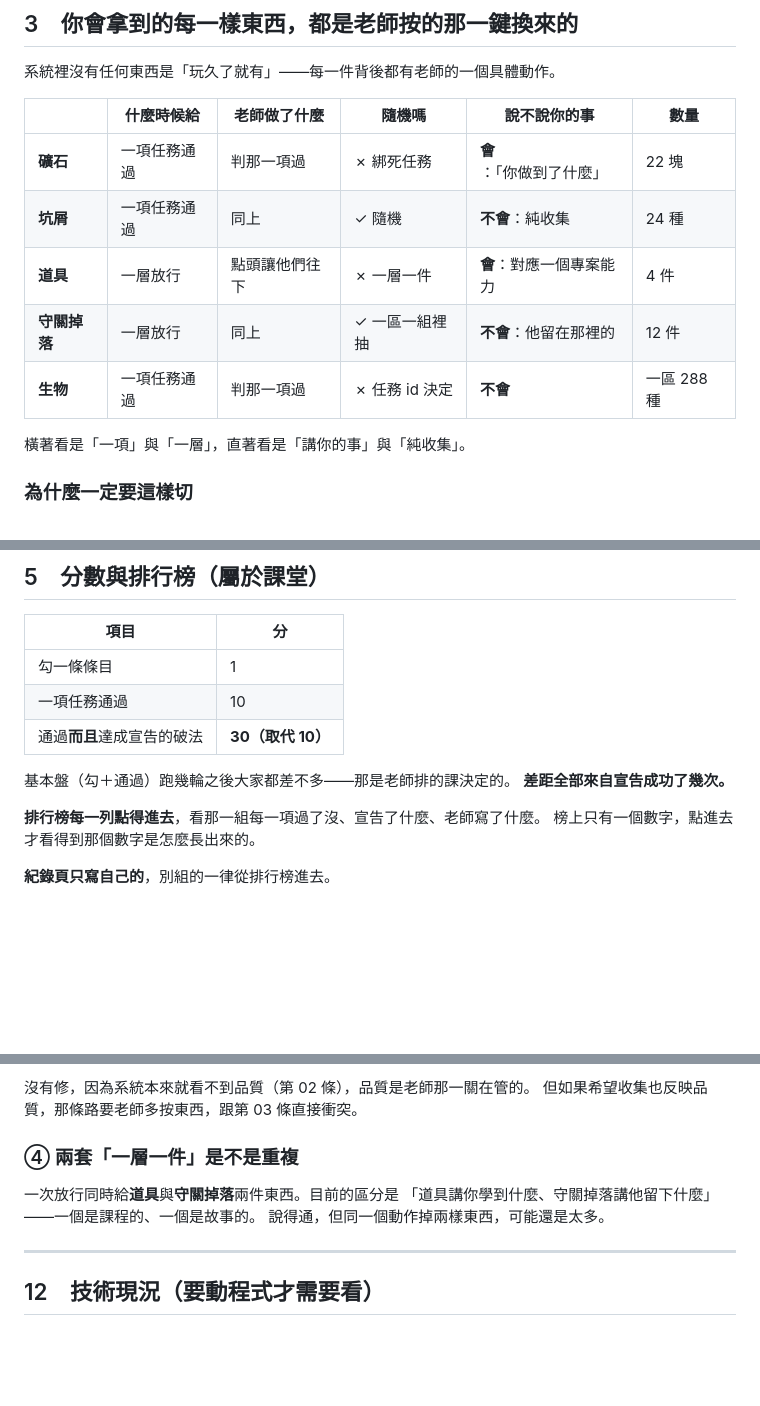
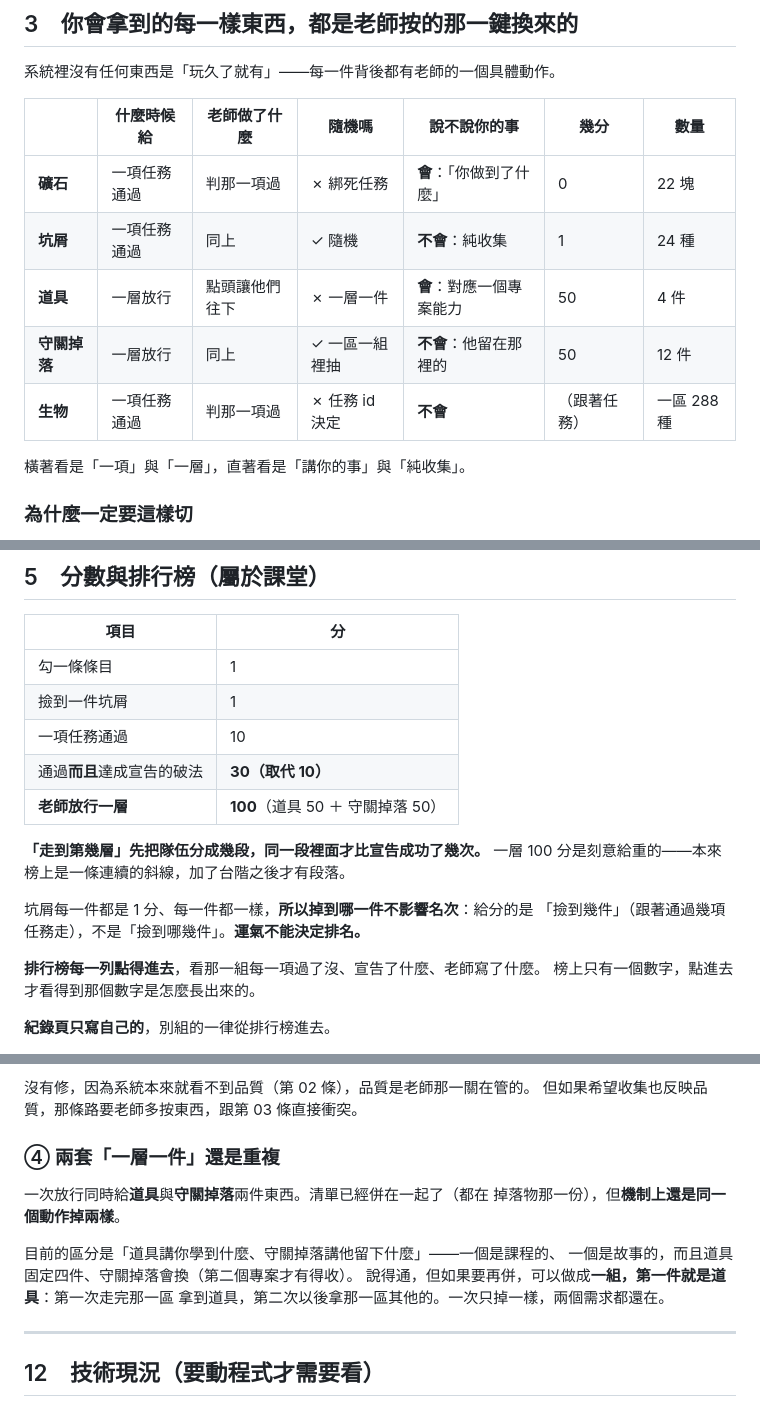
Before and after one commit to gingaman555/zhuceng-juejin, a Markdown page: 目前規劃總整理.md, 3 parts joined by grey strips. GitHub-like rendering; blank space fills up the shorter version.

```diff
--- a/目前規劃總整理.md
+++ b/目前規劃總整理.md
@@ -82,13 +82,13 @@
 
 系統裡沒有任何東西是「玩久了就有」——每一件背後都有老師的一個具體動作。
 
-|  | 什麼時候給 | **老師做了什麼** | 隨機嗎 | 說不說你的事 | 數量 |
-|---|---|---|---|---|---|
-| **礦石** | 一項任務通過 | 判那一項過 | ✗ 綁死任務 | **會**：「你做到了什麼」 | 22 塊 |
-| **坑屑** | 一項任務通過 | 同上 | ✓ 隨機 | **不會**：純收集 | 24 種 |
-| **道具** | 一層放行 | 點頭讓他們往下 | ✗ 一層一件 | **會**：對應一個專案能力 | 4 件 |
-| **守關掉落** | 一層放行 | 同上 | ✓ 一區一組裡抽 | **不會**：他留在那裡的 | 12 件 |
-| **生物** | 一項任務通過 | 判那一項過 | ✗ 任務 id 決定 | **不會** | 一區 288 種 |
+|  | 什麼時候給 | **老師做了什麼** | 隨機嗎 | 說不說你的事 | 幾分 | 數量 |
+|---|---|---|---|---|---|---|
+| **礦石** | 一項任務通過 | 判那一項過 | ✗ 綁死任務 | **會**：「你做到了什麼」 | 0 | 22 塊 |
+| **坑屑** | 一項任務通過 | 同上 | ✓ 隨機 | **不會**：純收集 | 1 | 24 種 |
+| **道具** | 一層放行 | 點頭讓他們往下 | ✗ 一層一件 | **會**：對應一個專案能力 | 50 | 4 件 |
+| **守關掉落** | 一層放行 | 同上 | ✓ 一區一組裡抽 | **不會**：他留在那裡的 | 50 | 12 件 |
+| **生物** | 一項任務通過 | 判那一項過 | ✗ 任務 id 決定 | **不會** | （跟著任務） | 一區 288 種 |
 
 橫著看是「一項」與「一層」，直著看是「講你的事」與「純收集」。
 
@@ -143,11 +143,16 @@
 | 項目 | 分 |
 |---|---|
 | 勾一條條目 | 1 |
+| 撿到一件坑屑 | 1 |
 | 一項任務通過 | 10 |
 | 通過**而且**達成宣告的破法 | **30（取代 10）** |
+| **老師放行一層** | **100**（道具 50 ＋ 守關掉落 50） |
 
-基本盤（勾＋通過）跑幾輪之後大家都差不多——那是老師排的課決定的。
-**差距全部來自宣告成功了幾次。**
+**「走到第幾層」先把隊伍分成幾段，同一段裡面才比宣告成功了幾次。**
+一層 100 分是刻意給重的——本來榜上是一條連續的斜線，加了台階之後才有段落。
+
+坑屑每一件都是 1 分、每一件都一樣，**所以掉到哪一件不影響名次**：給分的是
+「撿到幾件」（跟著通過幾項任務走），不是「撿到哪幾件」。**運氣不能決定排名。**
 
 **排行榜每一列點得進去**，看那一組每一項過了沒、宣告了什麼、老師寫了什麼。
 榜上只有一個數字，點進去才看得到那個數字是怎麼長出來的。
@@ -290,11 +299,15 @@ roguelike 的「再來一次」成立是因為一場只要二十分鐘。
 沒有修，因為系統本來就看不到品質（第 02 條），品質是老師那一關在管的。
 但如果希望收集也反映品質，那條路要老師多按東西，跟第 03 條直接衝突。
 
-### ④ 兩套「一層一件」是不是重複
+### ④ 兩套「一層一件」還是重複
 
-一次放行同時給**道具**與**守關掉落**兩件東西。目前的區分是
-「道具講你學到什麼、守關掉落講他留下什麼」——一個是課程的、一個是故事的。
-說得通，但同一個動作掉兩樣東西，可能還是太多。
+一次放行同時給**道具**與**守關掉落**兩件東西。清單已經併在一起了（都在
+掉落物那一份），但**機制上還是同一個動作掉兩樣**。
+
+目前的區分是「道具講你學到什麼、守關掉落講他留下什麼」——一個是課程的、
+一個是故事的，而且道具固定四件、守關掉落會換（第二個專案才有得收）。
+說得通，但如果要再併，可以做成**一組，第一件就是道具**：第一次走完那一區
+拿到道具，第二次以後拿那一區其他的。一次只掉一樣，兩個需求都還在。
 
 ---
 
```
Also changed, not shown: other parts of 目前規劃總整理.md (+4 -0 lines), 生物與掉落物-發想需求書.md (+59 -10 lines).
